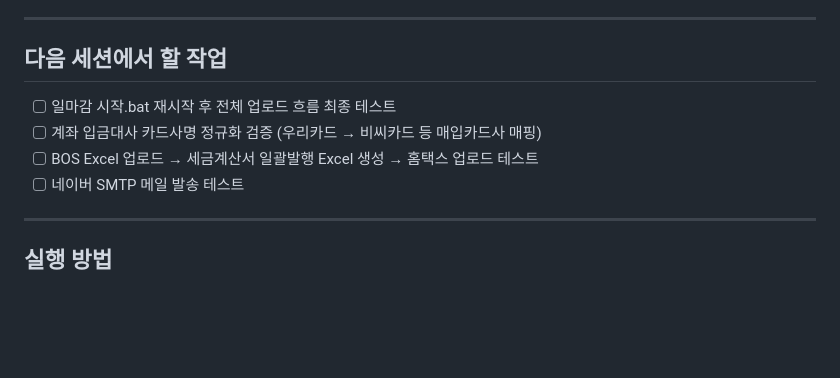
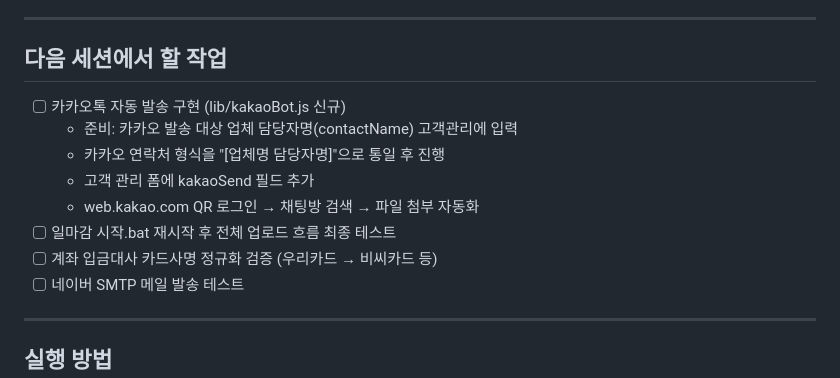
Before and after one commit to gksfkwldud1512-ctrl/-, a Markdown page: 주유소자동화/CLAUDE.md, the part around the change. GitHub-like rendering; blank space fills up the shorter version.

Commit message:
세션 종료 저장 - 카카오톡 자동발송 분석 완료, 다음 작업 목록 업데이트
Co-Authored-By: Claude Sonnet 4.6 <noreply@anthropic.com>

```diff
--- a/주유소자동화/CLAUDE.md
+++ b/주유소자동화/CLAUDE.md
@@ -162,9 +162,13 @@ C:\Users\82108\Desktop\주유소자동화\
 
 ## 다음 세션에서 할 작업
 
+- [ ] 카카오톡 자동 발송 구현 (lib/kakaoBot.js 신규)
+  - 준비: 카카오 발송 대상 업체 담당자명(contactName) 고객관리에 입력
+  - 카카오 연락처 형식을 "[업체명 담당자명]"으로 통일 후 진행
+  - 고객 관리 폼에 kakaoSend 필드 추가
+  - web.kakao.com QR 로그인 → 채팅방 검색 → 파일 첨부 자동화
 - [ ] 일마감 시작.bat 재시작 후 전체 업로드 흐름 최종 테스트
-- [ ] 계좌 입금대사 카드사명 정규화 검증 (우리카드 → 비씨카드 등 매입카드사 매핑)
-- [ ] BOS Excel 업로드 → 세금계산서 일괄발행 Excel 생성 → 홈택스 업로드 테스트
+- [ ] 계좌 입금대사 카드사명 정규화 검증 (우리카드 → 비씨카드 등)
 - [ ] 네이버 SMTP 메일 발송 테스트
 
 ---
```
